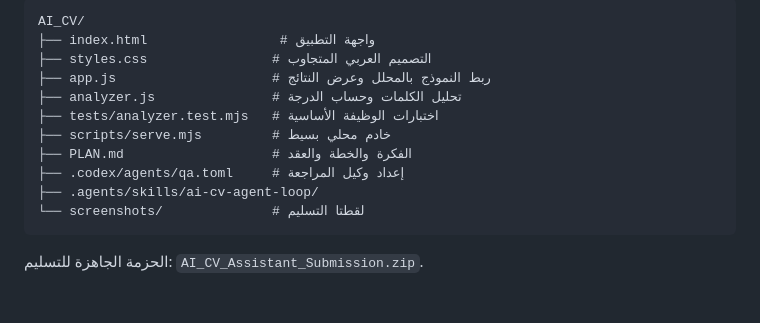
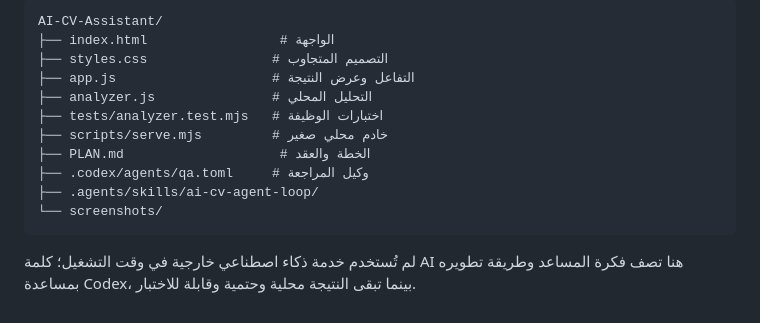
Before and after one commit to FATMAHAMEER/AI-CV-Assistant, a Markdown page: README.md, the part around the change printed below. GitHub-like rendering.

````diff
--- a/README.md
+++ b/README.md
@@ -54,16 +74,16 @@ node --check analyzer.js
 
 ```text
-AI_CV/
-├── index.html                 # واجهة التطبيق
-├── styles.css                # التصميم العربي المتجاوب
-├── app.js                    # ربط النموذج بالمحلل وعرض النتائج
-├── analyzer.js               # تحليل الكلمات وحساب الدرجة
-├── tests/analyzer.test.mjs   # اختبارات الوظيفة الأساسية
-├── scripts/serve.mjs         # خادم محلي بسيط
-├── PLAN.md                   # الفكرة والخطة والعقد
-├── .codex/agents/qa.toml     # إعداد وكيل المراجعة
+AI-CV-Assistant/
+├── index.html                 # الواجهة
+├── styles.css                # التصميم المتجاوب
+├── app.js                    # التفاعل وعرض النتيجة
+├── analyzer.js               # التحليل المحلي
+├── tests/analyzer.test.mjs   # اختبارات الوظيفة
+├── scripts/serve.mjs         # خادم محلي صغير
+├── PLAN.md                    # الخطة والعقد
+├── .codex/agents/qa.toml     # وكيل المراجعة
 ├── .agents/skills/ai-cv-agent-loop/
-└── screenshots/              # لقطتا التسليم
+└── screenshots/
 ```
 
-الحزمة الجاهزة للتسليم: `AI_CV_Assistant_Submission.zip`.
+لم تُستخدم خدمة ذكاء اصطناعي خارجية في وقت التشغيل؛ كلمة AI هنا تصف فكرة المساعد وطريقة تطويره بمساعدة Codex، بينما تبقى النتيجة محلية وحتمية وقابلة للاختبار.
````
Also changed, not shown: other parts of README.md (+48 -28 lines), PLAN.md (+14 -0 lines), screenshots/01-home.png, screenshots/02-result.png, 7 other files.
